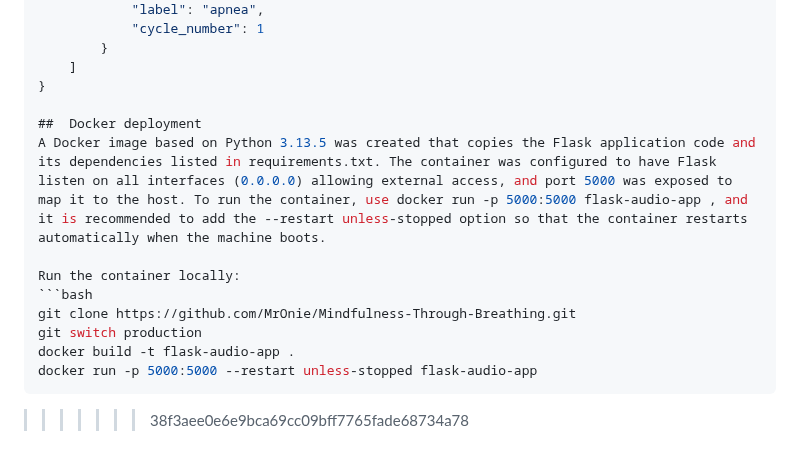
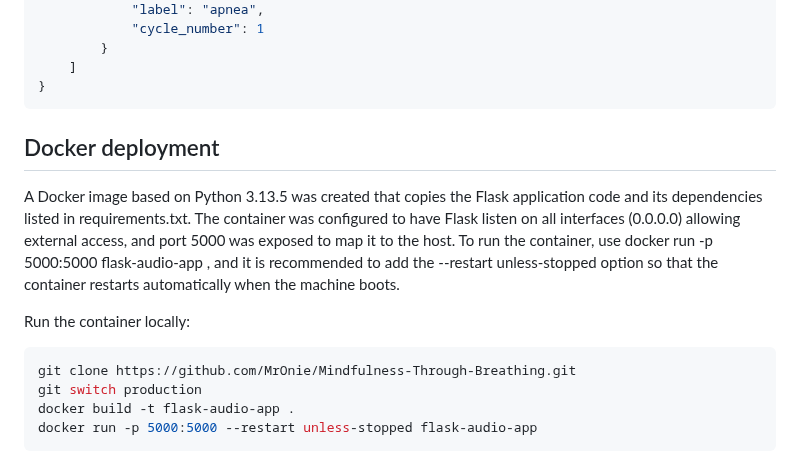
Before and after one commit to MrOnie/Mindfulness-Through-Breathing, a Markdown page: README.md, the part around the change. GitHub-like rendering.

Commit message:
Merged branch 'main' and resolved conflict in README.md

````diff
--- a/README.md
+++ b/README.md
@@ -136,8 +136,10 @@ For each session, a `segmentation_data.json` file is also generated. This file i
         }
     ]
 }
+```
 
 ##  Docker deployment
+
 A Docker image based on Python 3.13.5 was created that copies the Flask application code and its dependencies listed in requirements.txt. The container was configured to have Flask listen on all interfaces (0.0.0.0) allowing external access, and port 5000 was exposed to map it to the host. To run the container, use docker run -p 5000:5000 flask-audio-app , and it is recommended to add the --restart unless-stopped option so that the container restarts automatically when the machine boots.
 
 Run the container locally:
@@ -147,4 +149,3 @@ git switch production
 docker build -t flask-audio-app .
 docker run -p 5000:5000 --restart unless-stopped flask-audio-app
 ```
->>>>>>> 38f3aee0e6e9bca69cc09bff7765fade68734a78
````
